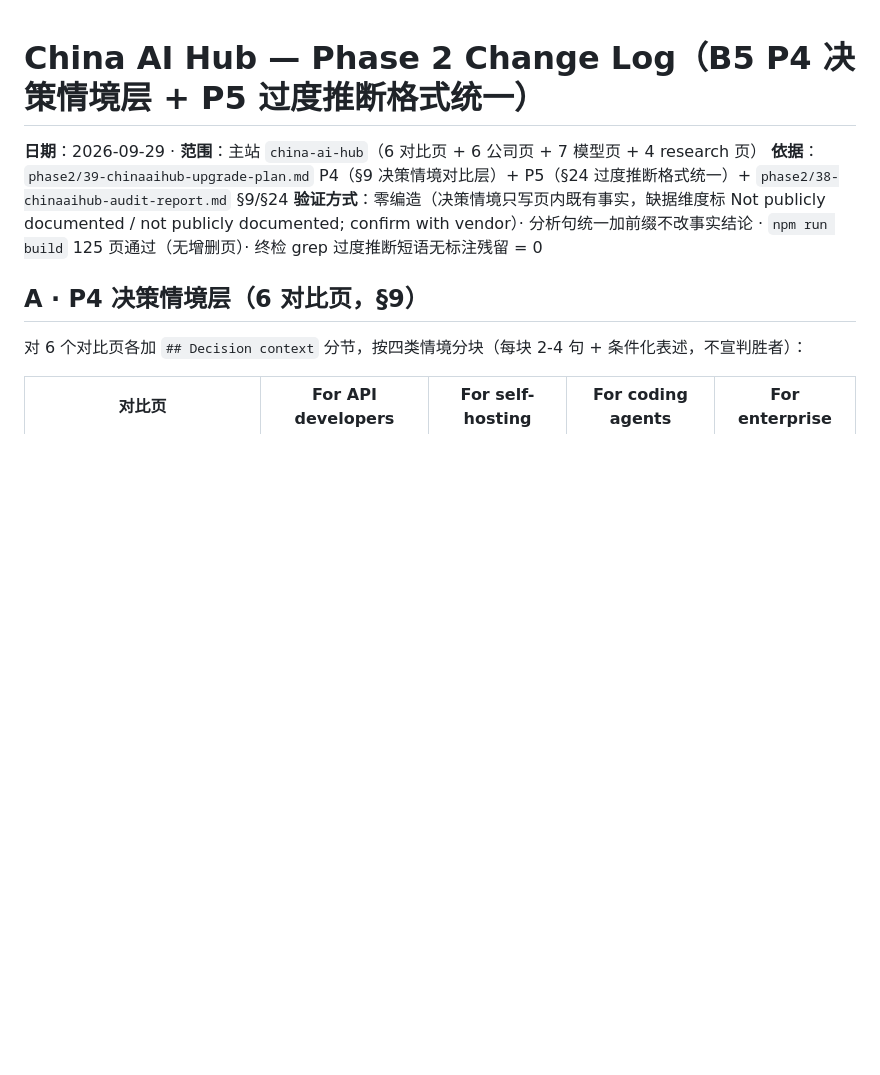
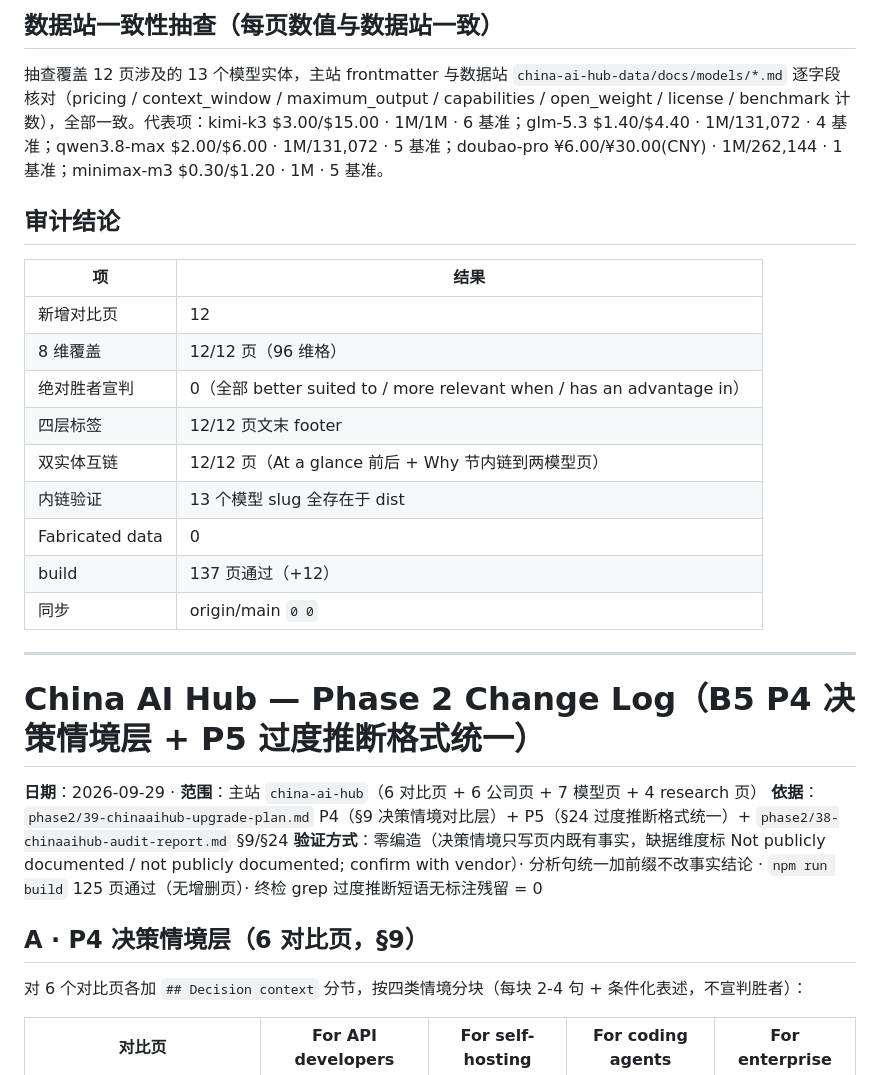
Before and after one commit to martinxionbiotech-max/china-ai-hub, a Markdown page: docs/phase2-change-log.md, the part around one of its changes. Drawn GitHub-style; blank space fills up the shorter version.

Commit message:
2B-P2a: log 12 comparison pages in phase2 change log

```diff
--- a/docs/phase2-change-log.md
+++ b/docs/phase2-change-log.md
@@ -1,3 +42,23 @@
+## 数据站一致性抽查（每页数值与数据站一致）
+
+抽查覆盖 12 页涉及的 13 个模型实体，主站 frontmatter 与数据站 `china-ai-hub-data/docs/models/*.md` 逐字段核对（pricing / context_window / maximum_output / capabilities / open_weight / license / benchmark 计数），全部一致。代表项：kimi-k3 $3.00/$15.00 · 1M/1M · 6 基准；glm-5.3 $1.40/$4.40 · 1M/131,072 · 4 基准；qwen3.8-max $2.00/$6.00 · 1M/131,072 · 5 基准；doubao-pro ¥6.00/¥30.00(CNY) · 1M/262,144 · 1 基准；minimax-m3 $0.30/$1.20 · 1M · 5 基准。
+
+## 审计结论
+
+| 项 | 结果 |
+|---|---|
+| 新增对比页 | 12 |
+| 8 维覆盖 | 12/12 页（96 维格） |
+| 绝对胜者宣判 | 0（全部 better suited to / more relevant when / has an advantage in） |
+| 四层标签 | 12/12 页文末 footer |
+| 双实体互链 | 12/12 页（At a glance 前后 + Why 节内链到两模型页） |
+| 内链验证 | 13 个模型 slug 全存在于 dist |
+| Fabricated data | 0 |
+| build | 137 页通过（+12） |
+| 同步 | origin/main `0 0` |
+
+---
+
 # China AI Hub — Phase 2 Change Log（B5 P4 决策情境层 + P5 过度推断格式统一）
 
 **日期**：2026-09-29 · **范围**：主站 `china-ai-hub`（6 对比页 + 6 公司页 + 7 模型页 + 4 research 页）
```
Also changed, not shown: other parts of docs/phase2-change-log.md (+41 -0 lines).
